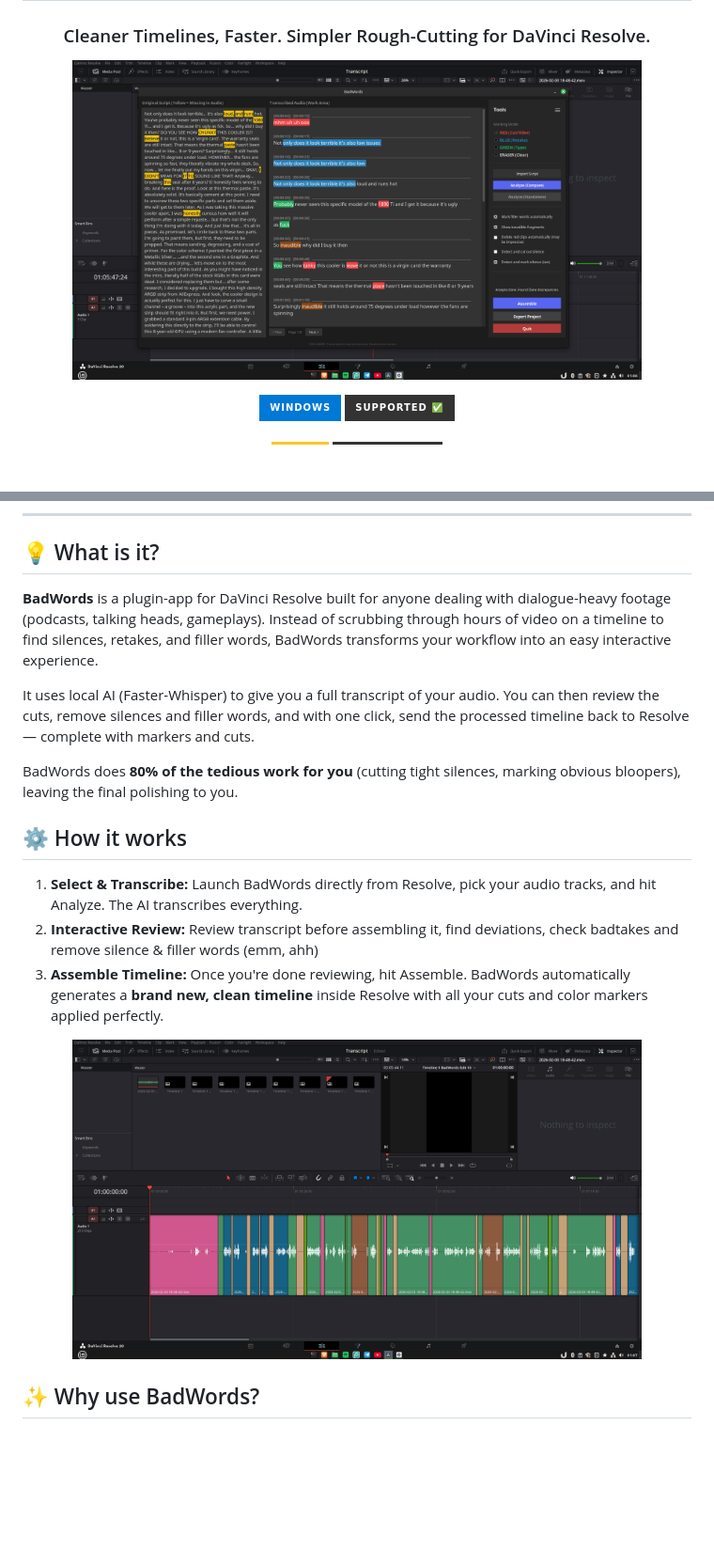
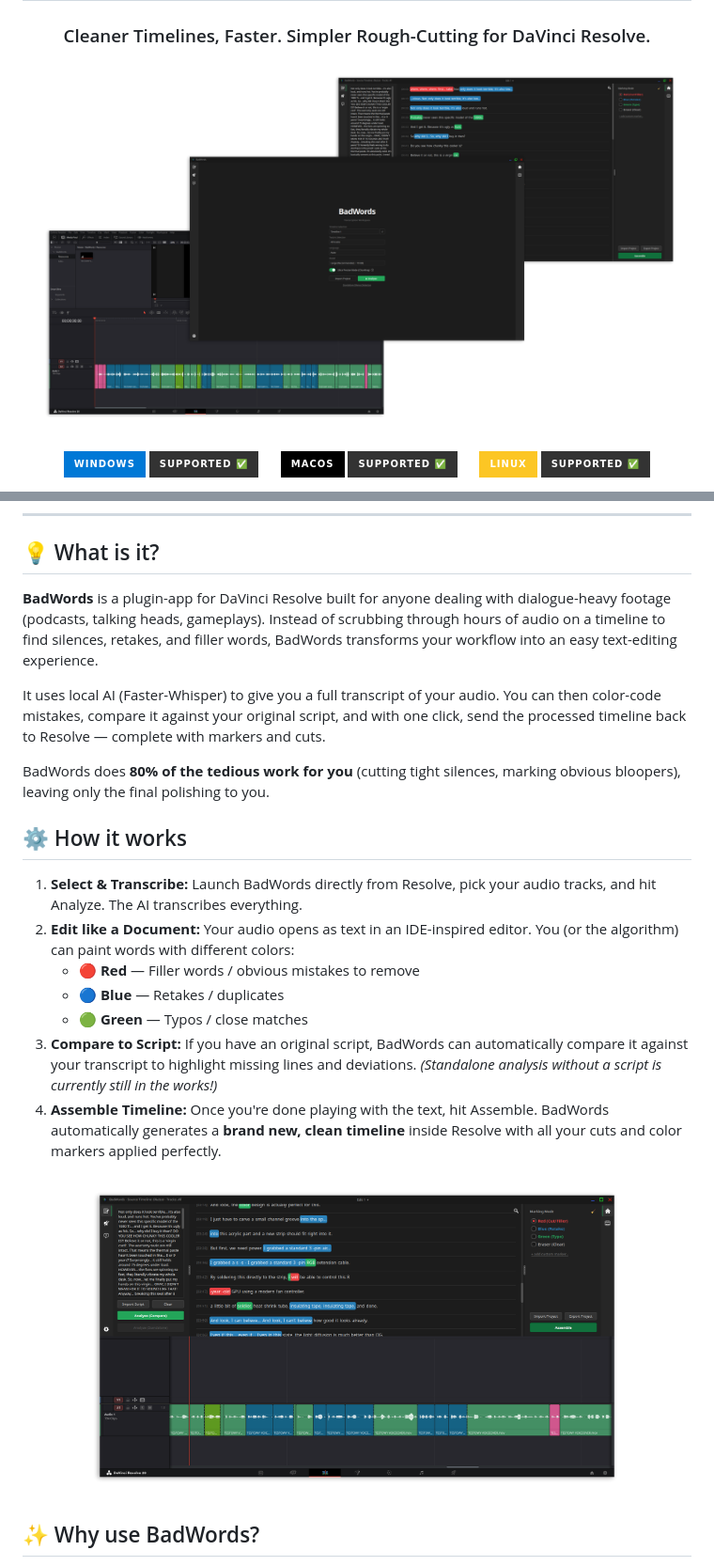
Before and after one commit to veritus-git/BadWords, a Markdown page: README.md, 2 parts joined by grey strips. Shown: that part at 94% size. Drawn GitHub-style; pictures changed too: repo/editor_preview.png (deleted), repo/heatmap.png (deleted), repo/heatmap_preview.png; badges without logos; blank space fills up the shorter version.

```diff
--- a/README.md
+++ b/README.md
@@ -2,12 +2,15 @@
 <h3 align="center">Cleaner Timelines, Faster. Simpler Rough-Cutting for DaVinci Resolve.</h3>
 
 <p align="center">
-  <img src="repo/editor_preview.png" alt="BadWords Preview" width="85%">
+  <img src="repo/preview.png" alt="BadWords Preview" width="100%">
 </p>
 
 <p align="center">
   <a href="#-windows"><img src="https://img.shields.io/badge/Windows-0078D6?style=for-the-badge&logo=windows&logoColor=white" alt="Windows Download"></a>
   <a href="#-windows"><img src="https://img.shields.io/badge/SUPPORTED_✅-333333?style=for-the-badge" alt="Supported"></a>
-  <br><br>
+  &nbsp;&nbsp;&nbsp;&nbsp;
+  <a href="#-macos"><img src="https://img.shields.io/badge/macOS-000000?style=for-the-badge&logo=apple&logoColor=white" alt="macOS Script"></a>
+  <a href="#-macos"><img src="https://img.shields.io/badge/SUPPORTED_✅-333333?style=for-the-badge" alt="Supported"></a>
+  &nbsp;&nbsp;&nbsp;&nbsp;
   <a href="#-linux-any-distro"><img src="https://img.shields.io/badge/Linux-FCC624?style=for-the-badge&logo=linux&logoColor=black" alt="Linux Script"></a>
   <a href="#-linux-any-distro"><img src="https://img.shields.io/badge/SUPPORTED_✅-333333?style=for-the-badge" alt="Supported"></a>
@@ -20,20 +20,24 @@
 
 ## 💡 What is it?
 
-**BadWords** is a plugin-app for DaVinci Resolve built for anyone dealing with dialogue-heavy footage (podcasts, talking heads, gameplays). Instead of scrubbing through hours of video on a timeline to find silences, retakes, and filler words, BadWords transforms your workflow into an easy interactive experience.
+**BadWords** is a plugin-app for DaVinci Resolve built for anyone dealing with dialogue-heavy footage (podcasts, talking heads, gameplays). Instead of scrubbing through hours of audio on a timeline to find silences, retakes, and filler words, BadWords transforms your workflow into an easy text-editing experience.
 
-It uses local AI (Faster-Whisper) to give you a full transcript of your audio. You can then review the cuts, remove silences and filler words, and with one click, send the processed timeline back to Resolve — complete with markers and cuts.
+It uses local AI (Faster-Whisper) to give you a full transcript of your audio. You can then color-code mistakes, compare it against your original script, and with one click, send the processed timeline back to Resolve — complete with markers and cuts.
 
-BadWords does **80% of the tedious work for you** (cutting tight silences, marking obvious bloopers), leaving the final polishing to you.
+BadWords does **80% of the tedious work for you** (cutting tight silences, marking obvious bloopers), leaving only the final polishing to you.
 
 ## ⚙️ How it works
 
 1. **Select & Transcribe:** Launch BadWords directly from Resolve, pick your audio tracks, and hit Analyze. The AI transcribes everything.
-2. **Interactive Review:** Review transcript before assembling it, find deviations, check badtakes and remove silence & filler words (emm, ahh)
-3. **Assemble Timeline:** Once you're done reviewing, hit Assemble. BadWords automatically generates a **brand new, clean timeline** inside Resolve with all your cuts and color markers applied perfectly.
+2. **Edit like a Document:** Your audio opens as text in an IDE-inspired editor. You (or the algorithm) can paint words with different colors:
+   * 🔴 **Red** — Filler words / obvious mistakes to remove
+   * 🔵 **Blue** — Retakes / duplicates
+   * 🟢 **Green** — Typos / close matches
+3. **Compare to Script:** If you have an original script, BadWords can automatically compare it against your transcript to highlight missing lines and deviations. *(Standalone analysis without a script is currently still in the works!)*
+4. **Assemble Timeline:** Once you're done playing with the text, hit Assemble. BadWords automatically generates a **brand new, clean timeline** inside Resolve with all your cuts and color markers applied perfectly.
 
 <p align="center">
-  <img src="repo/heatmap.png" alt="BadWords Heatmap" width="85%">
+  <img src="repo/heatmap_preview.png" alt="BadWords Heatmap" width="85%">
 </p>
 
 ## ✨ Why use BadWords?
```
Also changed, not shown: other parts of README.md (+83 -44 lines), 1 other file.
